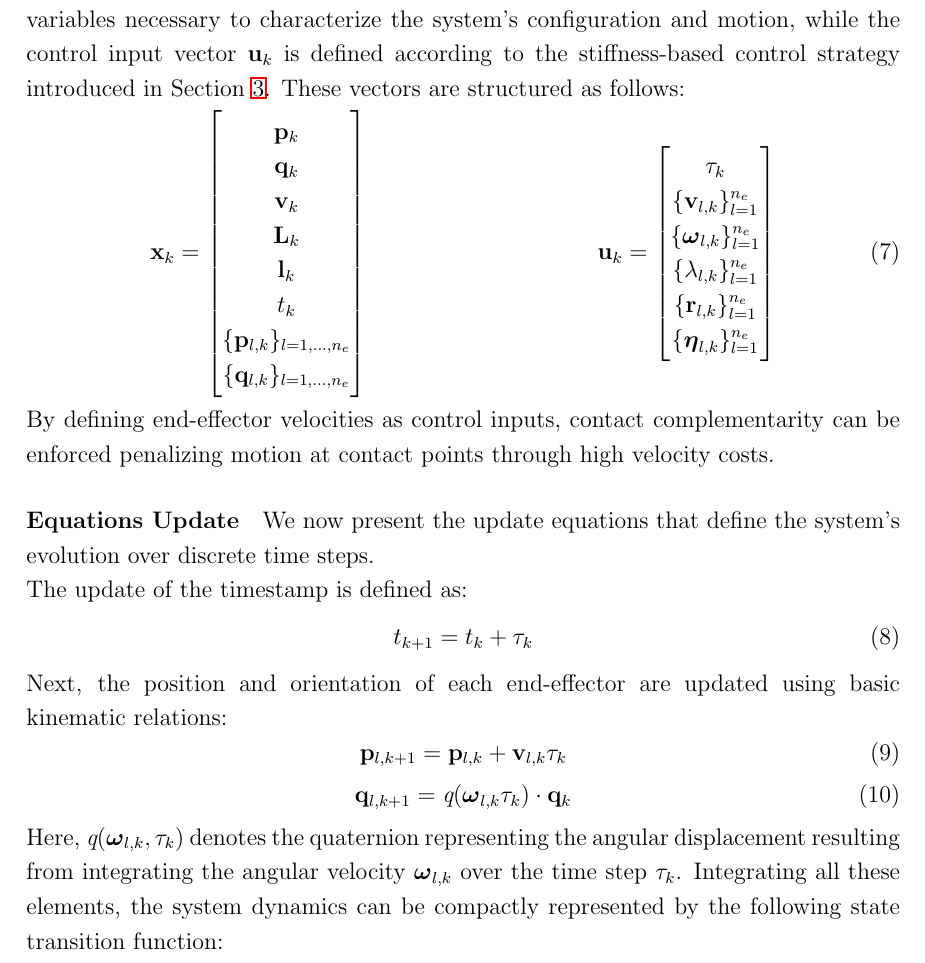
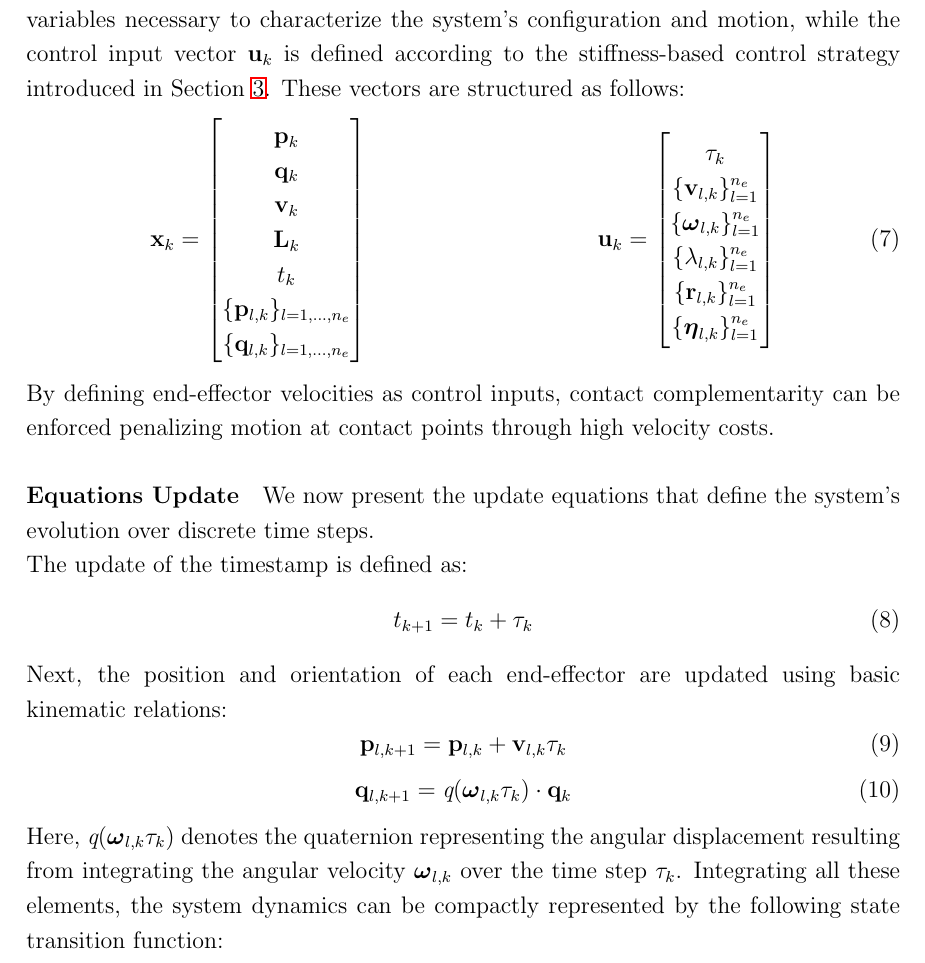
Before and after one commit to Giuseian/AMR-FP1, a LaTeX paper (centroidal_dyn-main/report/main.tex, which reads centroidal_dyn-main/report/chapters/Formulation and Trajectory Optimization Problem.tex): part of page 11 of 33, cut so that both start at the same text. Compiled offline with pdfLaTeX.

Commit message:
some adjustments to formulas in TO

```diff
--- a/centroidal_dyn-main/report/chapters/Formulation and Trajectory Optimization Problem.tex
+++ b/centroidal_dyn-main/report/chapters/Formulation and Trajectory Optimization Problem.tex
@@ -15,7 +15,6 @@ To formally describe the evolution of the system over discrete time intervals, w
 \mathbf{q}_k \\
 \mathbf{v}_k \\
 \mathbf{L}_k \\
-\mathbf{l}_k \\
 t_k \\
 \{\mathbf{p}_{l,k}\}_{l=1,\ldots,n_e} \\
 \{\mathbf{q}_{l,k}\}_{l=1,\ldots,n_e}
@@ -44,7 +43,7 @@ Next, the position and orientation of each end-effector are updated using basic
 \begin{equation}
     \mathbf{q}_{l,k+1} = \textit{q}(\boldsymbol{\omega}_{l,k} \tau_k) \cdot \mathbf{q}_{k}
 \end{equation}
-Here, $\textit{q}(\boldsymbol{\omega}_{l,k}, \tau_k)$ denotes the quaternion representing the angular displacement resulting from integrating the angular velocity $\boldsymbol{\omega}_{l,k}$ over the time step $\tau_k$.
+Here, $\textit{q}(\boldsymbol{\omega}_{l,k} \tau_k)$ denotes the quaternion representing the angular displacement resulting from integrating the angular velocity $\boldsymbol{\omega}_{l,k}$ over the time step $\tau_k$.
 Integrating all these elements, the system dynamics can be compactly represented by the following state transition function:
 \begin{equation}
     \mathbf{x}_{k+1} = f(\mathbf{x}_k, \mathbf{u}_k)
```
Also changed, not shown: 3 other files.
